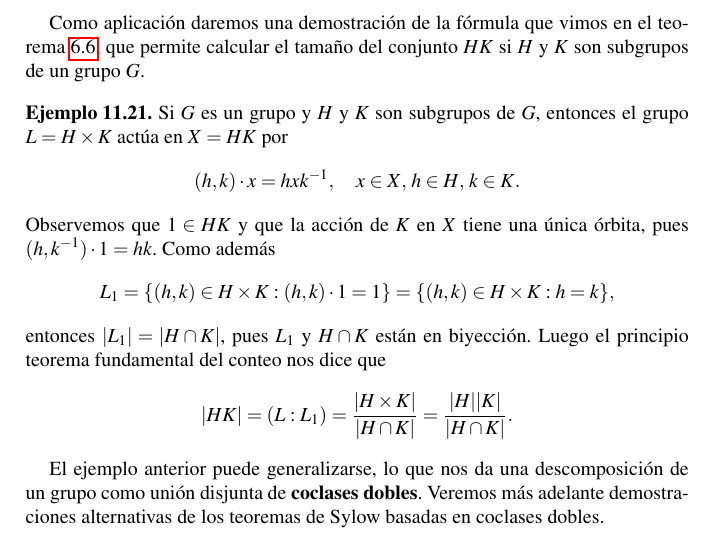
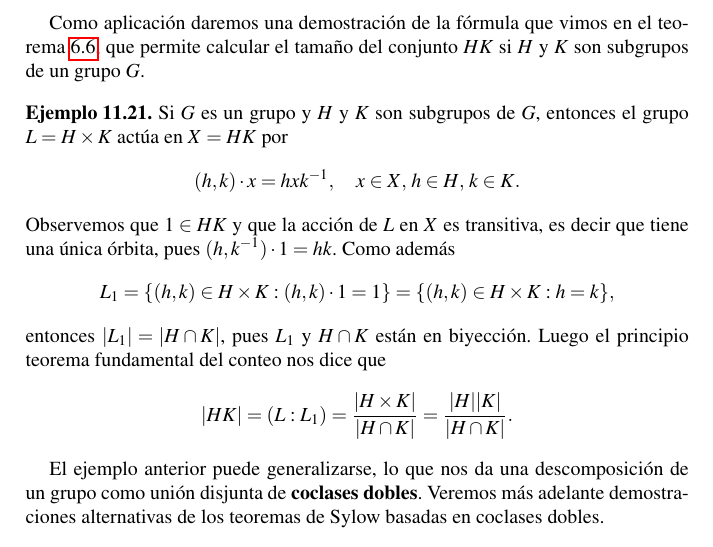
Before and after one commit to vendramin/estructuras, a LaTeX document (book.tex, which reads acciones.tex): part of page 78 of 219, cut so that both start at the same text. Compiled offline with pdfLaTeX.

Commit message:
Updates from Overleaf

```diff
--- a/acciones.tex
+++ b/acciones.tex
@@ -336,8 +336,8 @@ el grupo $L=H\times K$ actúa en $X=HK$ por
 \[
 (h,k)\cdot x=hxk^{-1},\quad x\in X,\,h\in H,\,k\in K.
 \]
-Observemos que $1\in HK$ y que la acción de $K$ en $X$
-tiene una única órbita, pues
+Observemos que $1\in HK$ y que la acción de $L$ en $X$ es transitiva,
+es decir que tiene una única órbita, pues
 $(h,k^{-1})\cdot 1 = hk$. Como además
 \[
 L_1=\{(h,k)\in H\times K: (h,k)\cdot 1=1\}=\{(h,k)\in H\times K:h=k\},
```
